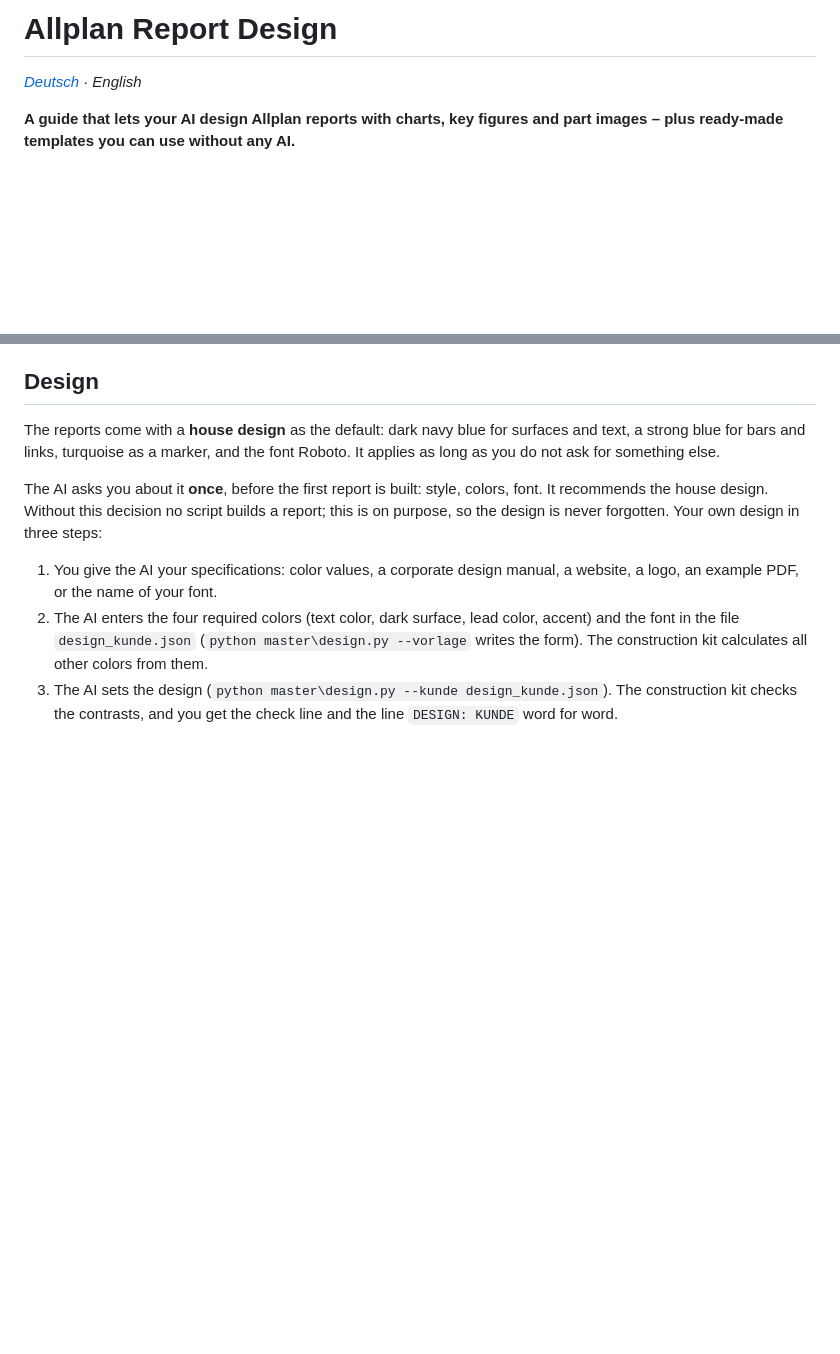
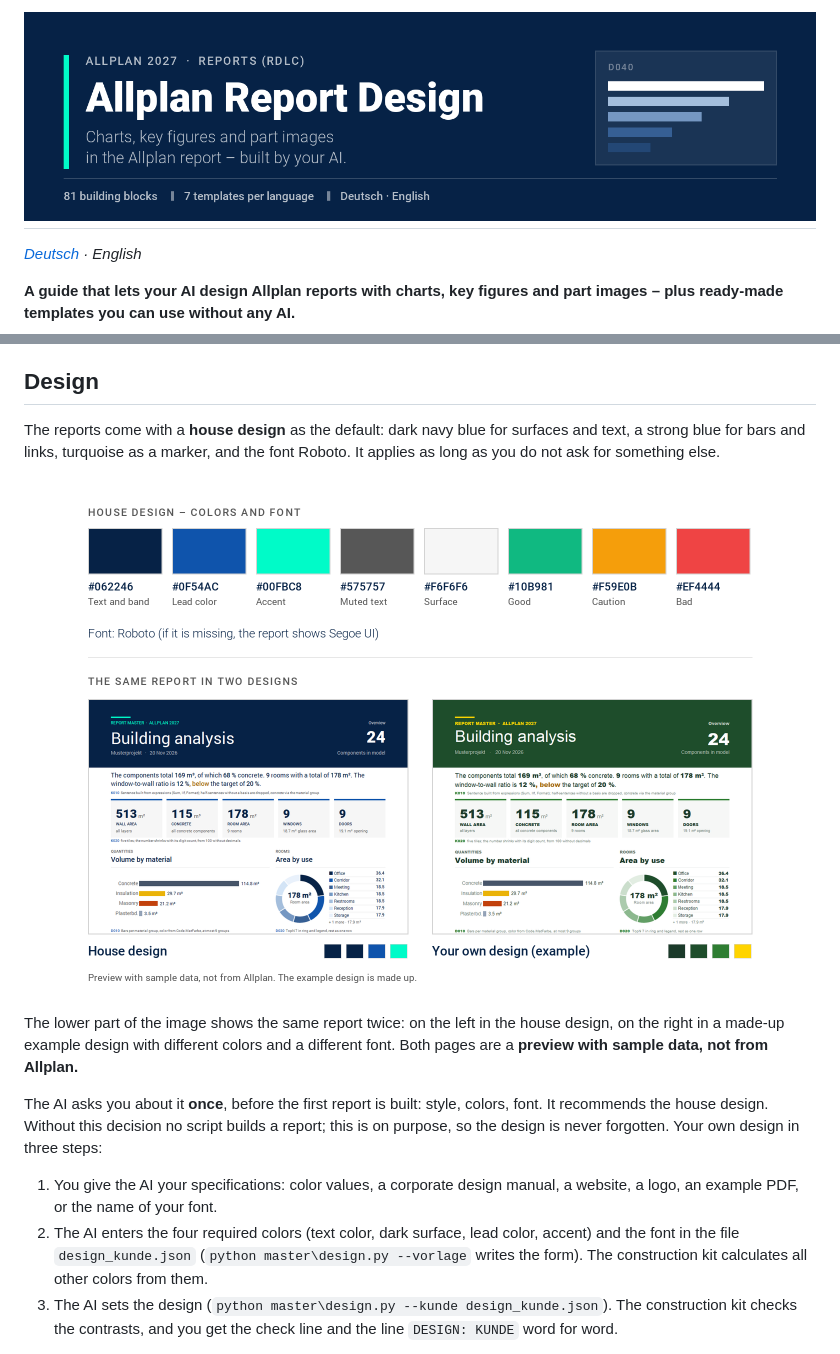
Before and after one commit to wliffers/allplan-report-design, a Markdown page: README.en.md, 2 parts joined by grey strips. Drawn GitHub-style; pictures changed too: docs/images/design-en.png (added), docs/images/kopf-en.png (added); blank space fills up the shorter version.

Commit message:
README im Hausdesign, englische Fassung mit eigenem Design behoben

```diff
--- a/README.en.md
+++ b/README.en.md
@@ -1,4 +1,4 @@
-# Allplan Report Design
+<h1 align="center"><img src="docs/images/kopf-en.png" width="100%" alt="Allplan Report Design"></h1>
 
 *[Deutsch](README.md) · English*
 
@@ -142,6 +142,10 @@ With Claude Code the skill folder is `.claude\skills\allplan-report-design`, wit
 ## Design
 
 The reports come with a **house design** as the default: dark navy blue for surfaces and text, a strong blue for bars and links, turquoise as a marker, and the font Roboto. It applies as long as you do not ask for something else.
+
+<p align="center"><img src="docs/images/design-en.png" width="720" alt="Color chart of the house design with eight colors and the font Roboto; below it page 1 of the master report in the house design and in a made-up example design in green and yellow"></p>
+
+The lower part of the image shows the same report twice: on the left in the house design, on the right in a made-up example design with different colors and a different font. Both pages are a **preview with sample data, not from Allplan.**
 
 The AI asks you about it **once**, before the first report is built: style, colors, font. It recommends the house design. Without this decision no script builds a report; this is on purpose, so the design is never forgotten. Your own design in three steps:
 
```
Also changed, not shown: other parts of README.en.md (+6 -6 lines), CHANGELOG.md (+2 -0 lines), README.md (+11 -7 lines), docs/images/design-de.png (added), docs/images/kopf-de.png (added), 3 other files.
